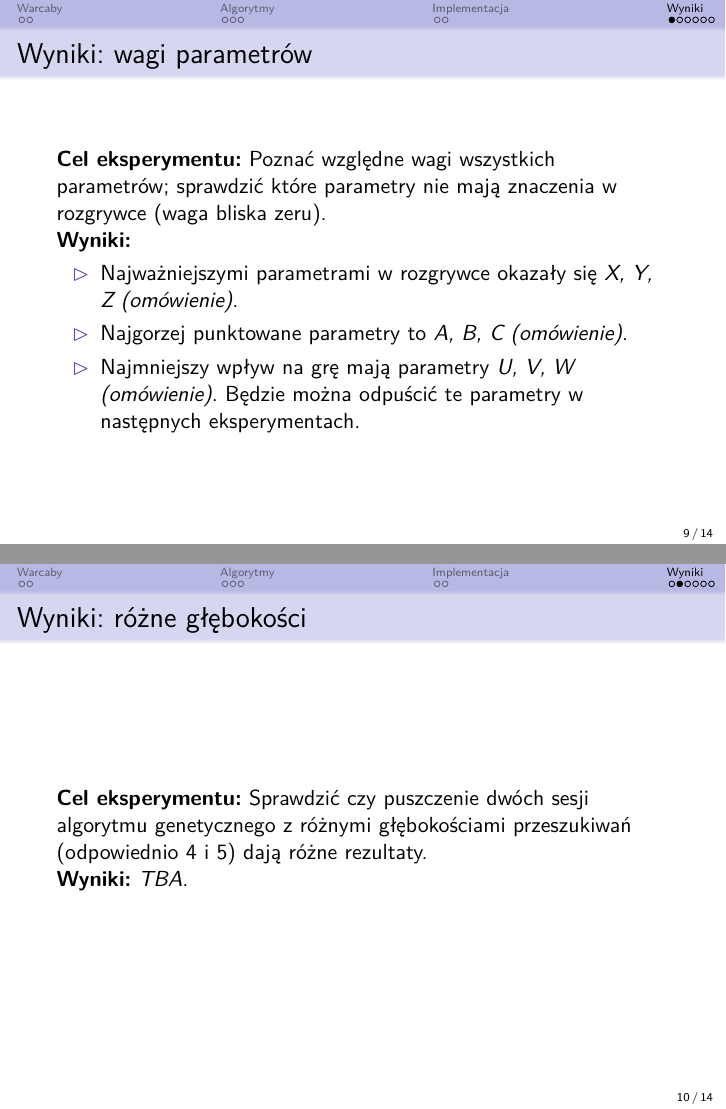
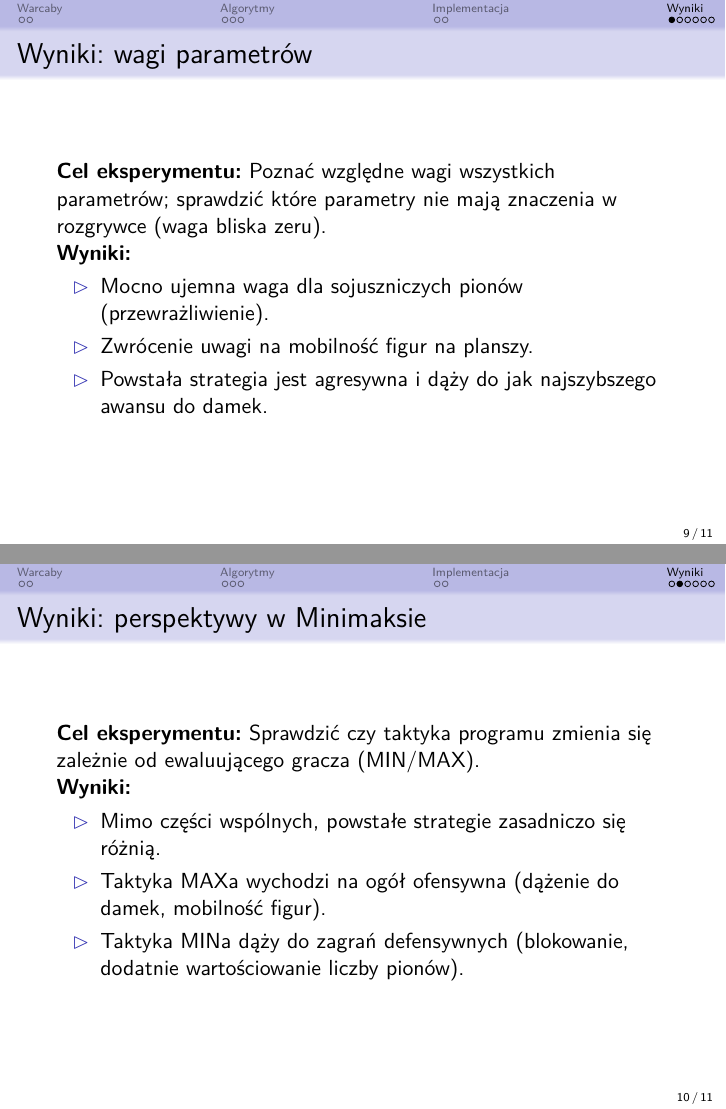
Before and after one commit to JanuszWitkowski/engineering_thesis, LaTeX slides (beamer/main.tex, which reads beamer/slajdy/4-1_param.tex, beamer/slajdy/4-2_glebokosci.tex): pages 9 and 10 of 14, joined at a grey line. Compiled offline with pdfLaTeX.

Commit message:
Fill gaps in slides about results

```diff
--- a/beamer/slajdy/4-1_param.tex
+++ b/beamer/slajdy/4-1_param.tex
@@ -4,48 +4,12 @@
 
     \textbf{Wyniki:}
     \begin{itemize}
-        \myitem Najważniejszymi parametrami w rozgrywce okazały się \textit{X, Y, Z (omówienie)}.
-        \myitem Najgorzej punktowane parametry to \textit{A, B, C (omówienie)}.
-        \myitem Najmniejszy wpływ na grę mają parametry \textit{U, V, W (omówienie)}. Będzie można odpuścić te parametry w następnych eksperymentach.
+        % \myitem Najważniejszymi parametrami w rozgrywce okazały się \textit{X, Y, Z (omówienie)}.
+        % \myitem Najgorzej punktowane parametry to \textit{A, B, C (omówienie)}.
+        % \myitem Najmniejszy wpływ na grę mają parametry \textit{U, V, W (omówienie)}. Będzie można odpuścić te parametry w następnych eksperymentach.
+        \myitem Mocno ujemna waga dla sojuszniczych pionów (przewrażliwienie).
+        \myitem Zwrócenie uwagi na mobilność figur na planszy.
+        \myitem Powstała strategia jest agresywna i dąży do jak najszybszego awansu do damek.
     \end{itemize}
-    % Czym jest Code Golf?
-    % \begin{itemize}
-    %     \myitem Programistyczny ,,sport''
-    %     \myitem Zapisanie programu o danej funkcjonalności w jak najmniejszej liczbie znaków
-    %     \myitem Czytelność kodu, złożoność obliczeniowa ani złożoność pamięciowa nie grają roli
-    % \end{itemize}
 
-    % \vspace*{0.3cm}
-    % % Istnieją strony i konkursy poświęcone Code Golfingowi i/lub Obfuscated Codingowi:
-
-    % \begin{columns}
-    %     \begin{column}{.25\hsize}
-    %         {\hspace*{0.7cm}\includegraphics[height=1.4cm]{figures/codegolf_logo.png}}
-    %     \end{column}
-    %     \begin{column}{.75\hsize}
-    %         Code Golf Stack Exchange
-    %     \end{column}
-    % \end{columns}
-
-    % \begin{columns}
-    %     \begin{column}{.25\hsize}
-    %         {\hspace*{0.7cm}\includegraphics[height=1.4cm]{figures/perl_logo.png}}
-    %     \end{column}
-    %     \begin{column}{.75\hsize}
-    %         Perl Golf
-    %     \end{column}
-    % \end{columns}
-
-    % \begin{columns}
-    %     \begin{column}{.25\hsize}
-    %         {\hspace*{0.7cm}\includegraphics[height=1.4cm]{figures/ioccc_logo.jpeg}}
-    %     \end{column}
-    %     \begin{column}{.75\hsize}
-    %         International Obfuscated C Code Contest
-    %     \end{column}
-    % \end{columns}
-
-    % \begin{tcolorbox}[title={\centering Sprawdzenie czy napisy są swoimi anagramami, C}]
-    %     t[256],i;main(c){for(;c+3;)(i=getchar())>10?t[i]+=c:(c-=2);for(i=257;--i\&\&!t[i-1];);puts(i?"false":"true");}
-    % \end{tcolorbox}
 \end{frame}
--- a/beamer/slajdy/4-2_glebokosci.tex
+++ b/beamer/slajdy/4-2_glebokosci.tex
@@ -1,30 +1,13 @@
-\begin{frame}{Wyniki: różne głębokości}
+\begin{frame}{Wyniki: perspektywy w Minimaksie}
 
-    \textbf{Cel eksperymentu:} Sprawdzić czy puszczenie dwóch sesji algorytmu genetycznego z różnymi głębokościami przeszukiwań (odpowiednio 4 i 5) dają różne rezultaty.
+    \textbf{Cel eksperymentu:} Sprawdzić czy taktyka programu zmienia się zależnie od ewaluującego gracza (MIN/MAX).
 
     \textbf{Wyniki:}
-    \textit{TBA}.
-    % \begin{itemize}
-    %     \myitem
-    % \end{itemize}
-
-    % \textbf{Zadanie:} Napisz program który stwierdzi czy dana liczba naturalna jest pierwsza.
-
-    % \vspace*{0.5cm}
-
-    % \begin{tcolorbox}[title={C, 61 Bajtów {\color{blue} \hyperlink{frame:przypisy}{(10)}}}]
-    %     % r;main(i,j){r=(--i>1);for(j=i-1;j>1;)r*=!!(i\%j--);return r;}
-    %     {\includegraphics[width=11cm]{figures/primes_c.png}}
-    % \end{tcolorbox}
-
-    % \begin{tcolorbox}[title={Perl, 25 Bajtów {\color{blue} \hyperlink{frame:przypisy}{(11)}}}]
-    %     % \$\_=2==grep\$'\%\$\_<1,//..\$\_
-    %     {\includegraphics[width=11cm]{figures/primes_perl.png}}
-    % \end{tcolorbox}
-
-    % \begin{tcolorbox}[title={APL, 13 Bajtów {\color{blue} \hyperlink{frame:przypisy}{(12)}}}]
-    %     % 2=+/0=x|⍨⍳x←⎕
-    %     {\includegraphics[width=11cm]{figures/primes_apl.png}}
-    % \end{tcolorbox}
+    % \textit{TBA}.
+    \begin{itemize}
+        \myitem Mimo części wspólnych, powstałe strategie zasadniczo się różnią.
+        \myitem Taktyka MAXa wychodzi na ogół ofensywna (dążenie do damek, mobilność figur).
+        \myitem Taktyka MINa dąży do zagrań defensywnych (blokowanie, dodatnie wartościowanie liczby pionów).
+    \end{itemize}
 
 \end{frame}
```
Also changed, not shown: beamer/main.tex (+2 -4 lines), beamer/slajdy/2-5_genetyk2.tex (+1 -1 lines), beamer/main.pdf.
